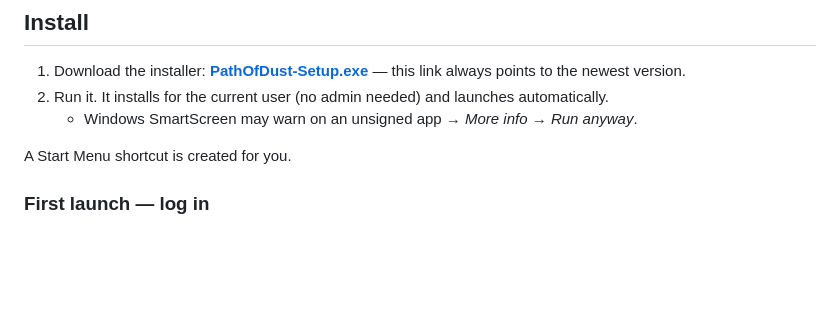
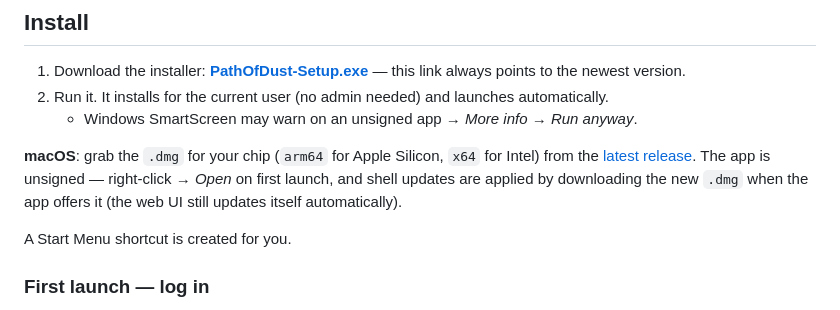
Before and after one commit to micaelmbsilva/PathOfDust_Desktop, a Markdown page: README.md, the part around the change. GitHub-like rendering; blank space fills up the shorter version.

Commit message:
docs: macOS install section in README
Co-Authored-By: Claude Fable 5 <noreply@anthropic.com>

```diff
--- a/README.md
+++ b/README.md
@@ -36,6 +36,11 @@ your character and watch the action without juggling browser tabs.
 1. Download the installer: [**PathOfDust-Setup.exe**](https://github.com/micaelmbsilva/PathOfDust_Desktop/releases/latest/download/PathOfDust-Setup.exe) — this link always points to the newest version.
 2. Run it. It installs for the current user (no admin needed) and launches automatically.
    - Windows SmartScreen may warn on an unsigned app → *More info → Run anyway*.
+
+**macOS**: grab the `.dmg` for your chip (`arm64` for Apple Silicon, `x64` for Intel) from the
+[latest release](https://github.com/micaelmbsilva/PathOfDust_Desktop/releases/latest). The app is
+unsigned — right-click → *Open* on first launch, and shell updates are applied by downloading the
+new `.dmg` when the app offers it (the web UI still updates itself automatically).
 
 A Start Menu shortcut is created for you.
 
```
